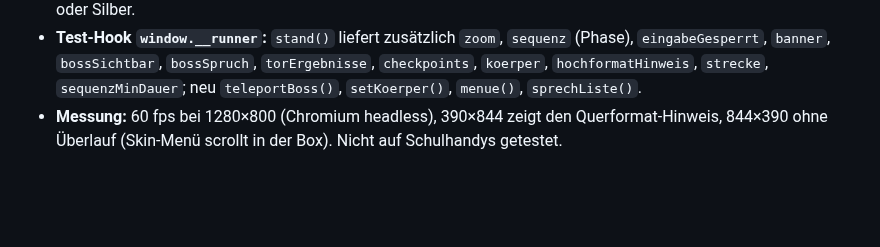
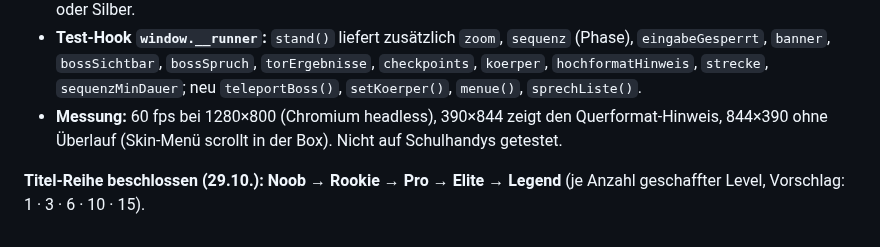
Before and after one commit to langenbachalex/School, a Markdown page: docs/runner/konzept-entwurf.md, the part around the change. Rendered like a GitHub page; blank space fills up the shorter version.

Commit message:
Runner: Titel-Reihe Noob → Legend beschlossen
Co-Authored-By: Claude Fable 5.1 <noreply@anthropic.com>
Claude-Session: https://claude.ai/code/session_01UZgbw89yXZXxCGn6rzHZKY

```diff
--- a/docs/runner/konzept-entwurf.md
+++ b/docs/runner/konzept-entwurf.md
@@ -123,3 +123,5 @@ Datei weiterhin `docs/runner/prototyp/index.html` (eine Datei, keine Abhängigke
 - **Eintritt:** Startmenü und Game-over-Text zeigen „100 Coins". Ende-Text nennt Gold (alle 14 Diamanten inkl. Tore) oder Silber.
 - **Test-Hook `window.__runner`:** `stand()` liefert zusätzlich `zoom`, `sequenz` (Phase), `eingabeGesperrt`, `banner`, `bossSichtbar`, `bossSpruch`, `torErgebnisse`, `checkpoints`, `koerper`, `hochformatHinweis`, `strecke`, `sequenzMinDauer`; neu `teleportBoss()`, `setKoerper()`, `menue()`, `sprechListe()`.
 - **Messung:** 60 fps bei 1280×800 (Chromium headless), 390×844 zeigt den Querformat-Hinweis, 844×390 ohne Überlauf (Skin-Menü scrollt in der Box). Nicht auf Schulhandys getestet.
+
+**Titel-Reihe beschlossen (29.10.): Noob → Rookie → Pro → Elite → Legend** (je Anzahl geschaffter Level, Vorschlag: 1 · 3 · 6 · 10 · 15).
```
Also changed, not shown: docs/ideenspeicher.md (+1 -1 lines).
